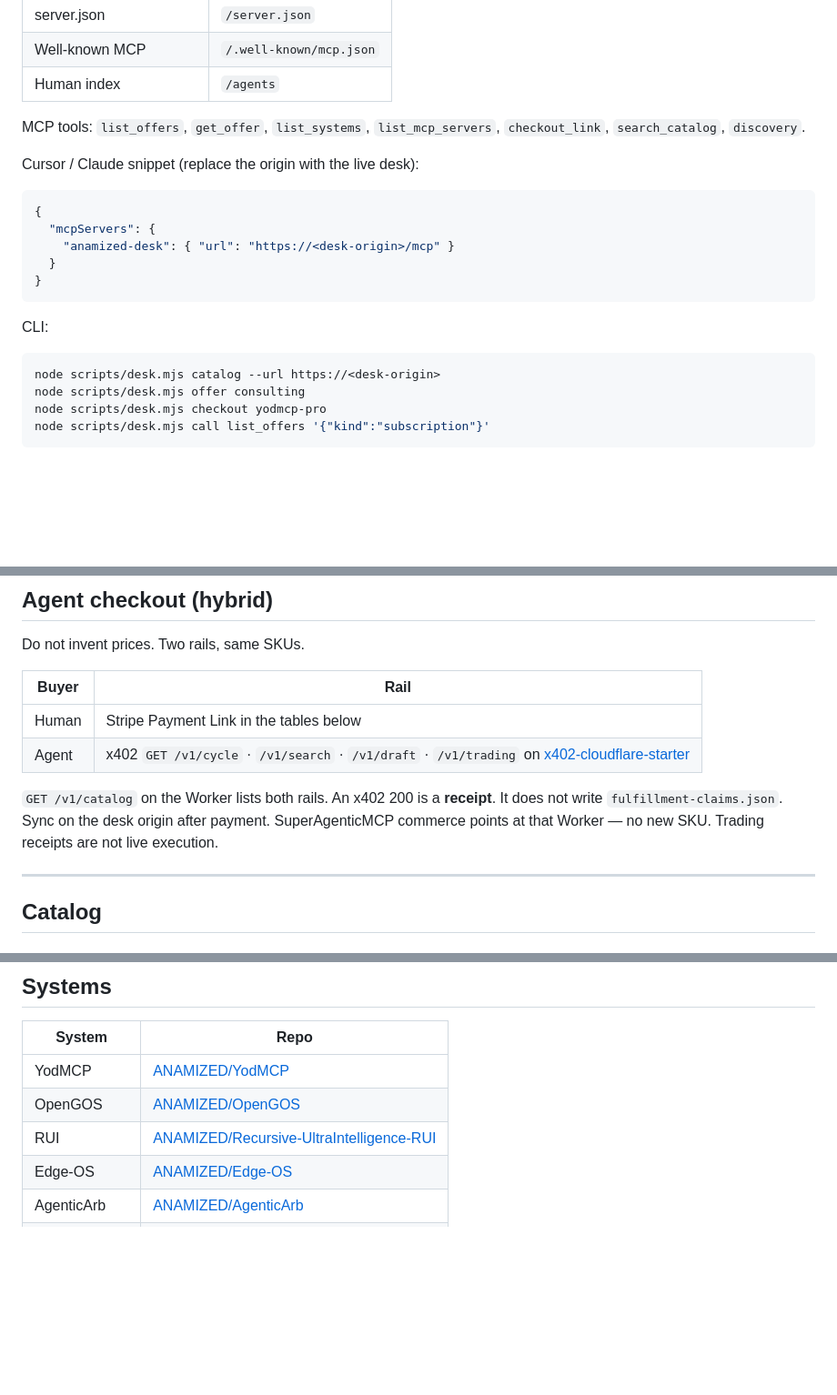
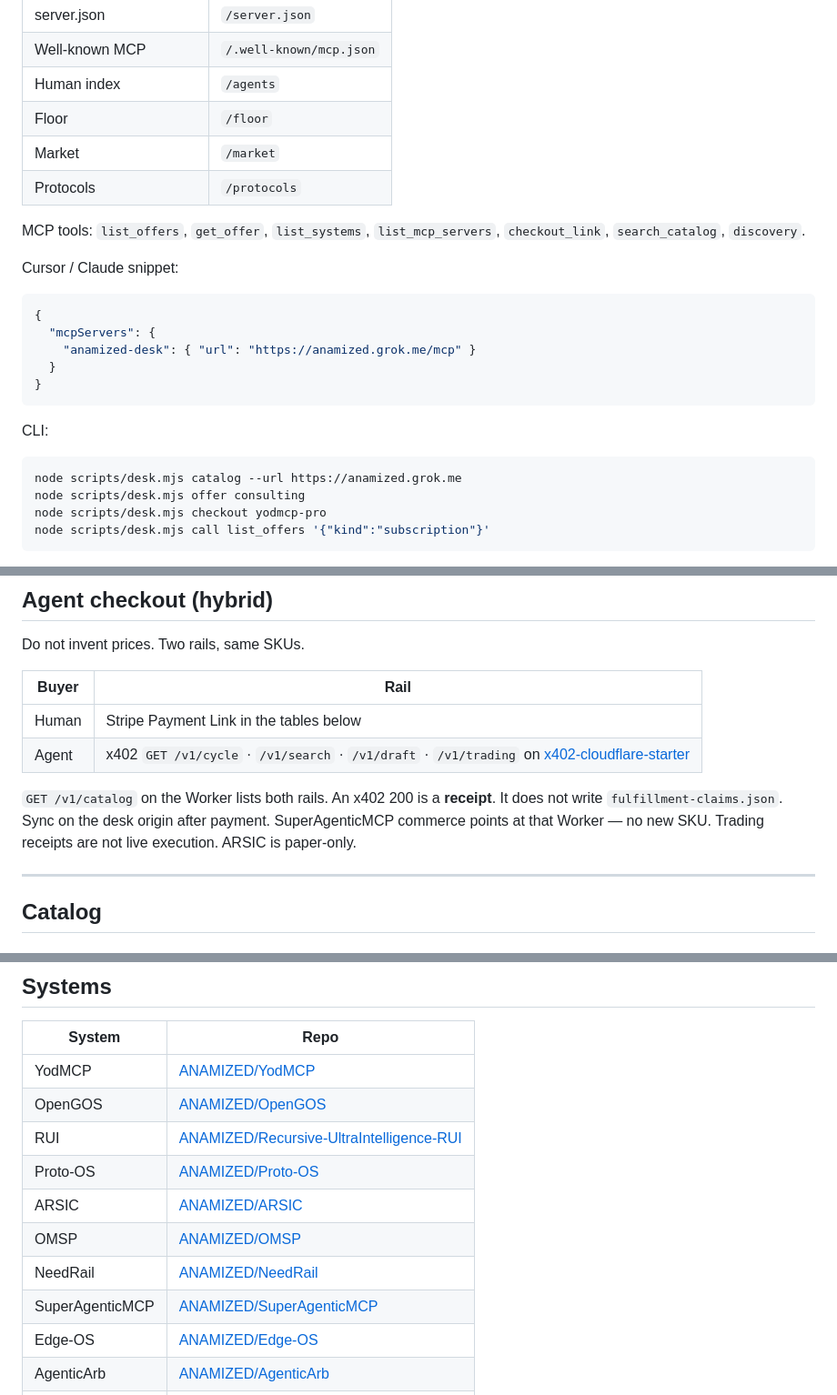
Before and after one commit to ANAMIZED/desk, a Markdown page: README.md, 3 parts joined by grey strips. Shown at 91% size. Rendered like a GitHub page; blank space fills up the shorter version.

Commit message:
Publish Proto-OS, ARSIC, OMSP, NeedRail, SuperAgenticMCP on the desk catalog

````diff
--- a/README.md
+++ b/README.md
@@ -27,15 +29,18 @@ On the live desk origin:
 | server.json | `/server.json` |
 | Well-known MCP | `/.well-known/mcp.json` |
 | Human index | `/agents` |
+| Floor | `/floor` |
+| Market | `/market` |
+| Protocols | `/protocols` |
 
 MCP tools: `list_offers`, `get_offer`, `list_systems`, `list_mcp_servers`, `checkout_link`, `search_catalog`, `discovery`.
 
-Cursor / Claude snippet (replace the origin with the live desk):
+Cursor / Claude snippet:
 
 ```json
 {
   "mcpServers": {
-    "anamized-desk": { "url": "https://<desk-origin>/mcp" }
+    "anamized-desk": { "url": "https://anamized.grok.me/mcp" }
   }
 }
 ```
@@ -43,7 +48,7 @@ Cursor / Claude snippet (replace the origin with the live desk):
 CLI:
 
 ```bash
-node scripts/desk.mjs catalog --url https://<desk-origin>
+node scripts/desk.mjs catalog --url https://anamized.grok.me
 node scripts/desk.mjs offer consulting
 node scripts/desk.mjs checkout yodmcp-pro
 node scripts/desk.mjs call list_offers '{"kind":"subscription"}'
@@ -62,7 +67,7 @@ Do not invent prices. Two rails, same SKUs.
 | Human | Stripe Payment Link in the tables below |
 | Agent | x402 `GET /v1/cycle` · `/v1/search` · `/v1/draft` · `/v1/trading` on [x402-cloudflare-starter](https://github.com/ANAMIZED/x402-cloudflare-starter) |
 
-`GET /v1/catalog` on the Worker lists both rails. An x402 200 is a **receipt**. It does not write `fulfillment-claims.json`. Sync on the desk origin after payment. SuperAgenticMCP commerce points at that Worker — no new SKU. Trading receipts are not live execution.
+`GET /v1/catalog` on the Worker lists both rails. An x402 200 is a **receipt**. It does not write `fulfillment-claims.json`. Sync on the desk origin after payment. SuperAgenticMCP commerce points at that Worker — no new SKU. Trading receipts are not live execution. ARSIC is paper-only.
 
 ---
 
@@ -111,6 +116,11 @@ Digital hour — no calendar. The desk answers every inquiry in writing for 60 m
 | YodMCP | [ANAMIZED/YodMCP](https://github.com/ANAMIZED/YodMCP) |
 | OpenGOS | [ANAMIZED/OpenGOS](https://github.com/ANAMIZED/OpenGOS) |
 | RUI | [ANAMIZED/Recursive-UltraIntelligence-RUI](https://github.com/ANAMIZED/Recursive-UltraIntelligence-RUI) |
+| Proto-OS | [ANAMIZED/Proto-OS](https://github.com/ANAMIZED/Proto-OS) |
+| ARSIC | [ANAMIZED/ARSIC](https://github.com/ANAMIZED/ARSIC) |
+| OMSP | [ANAMIZED/OMSP](https://github.com/ANAMIZED/OMSP) |
+| NeedRail | [ANAMIZED/NeedRail](https://github.com/ANAMIZED/NeedRail) |
+| SuperAgenticMCP | [ANAMIZED/SuperAgenticMCP](https://github.com/ANAMIZED/SuperAgenticMCP) |
 | Edge-OS | [ANAMIZED/Edge-OS](https://github.com/ANAMIZED/Edge-OS) |
 | AgenticArb | [ANAMIZED/AgenticArb](https://github.com/ANAMIZED/AgenticArb) |
 | LRSI | [ANAMIZED/LRSI](https://github.com/ANAMIZED/LRSI) |
````
Also changed, not shown: other parts of README.md (+2 -0 lines).
